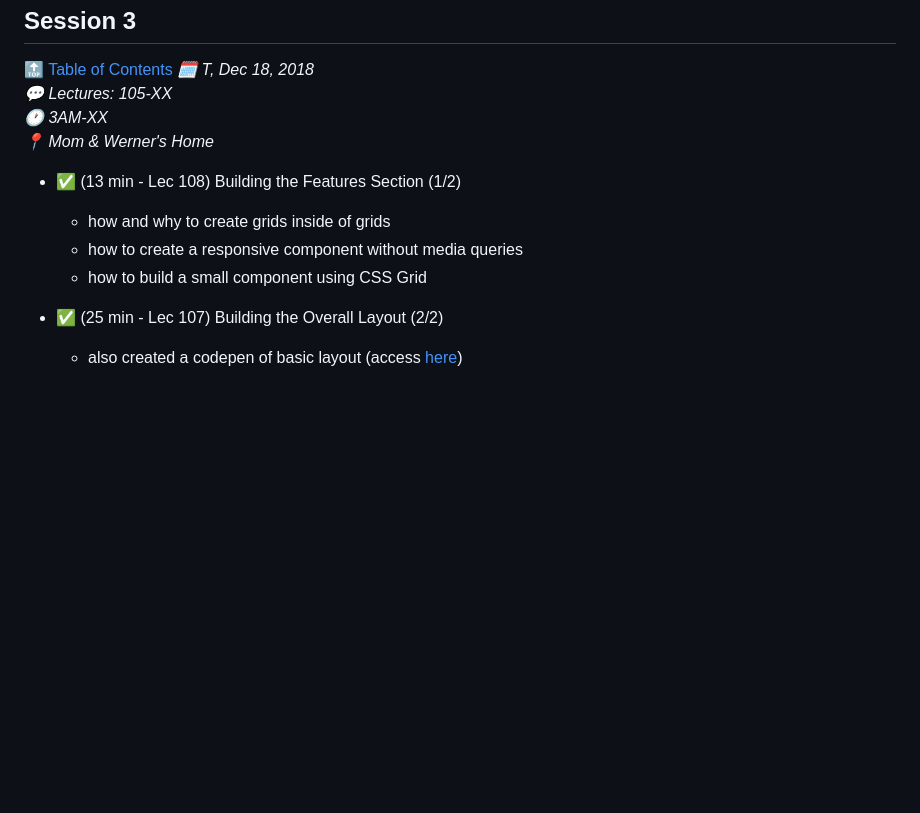
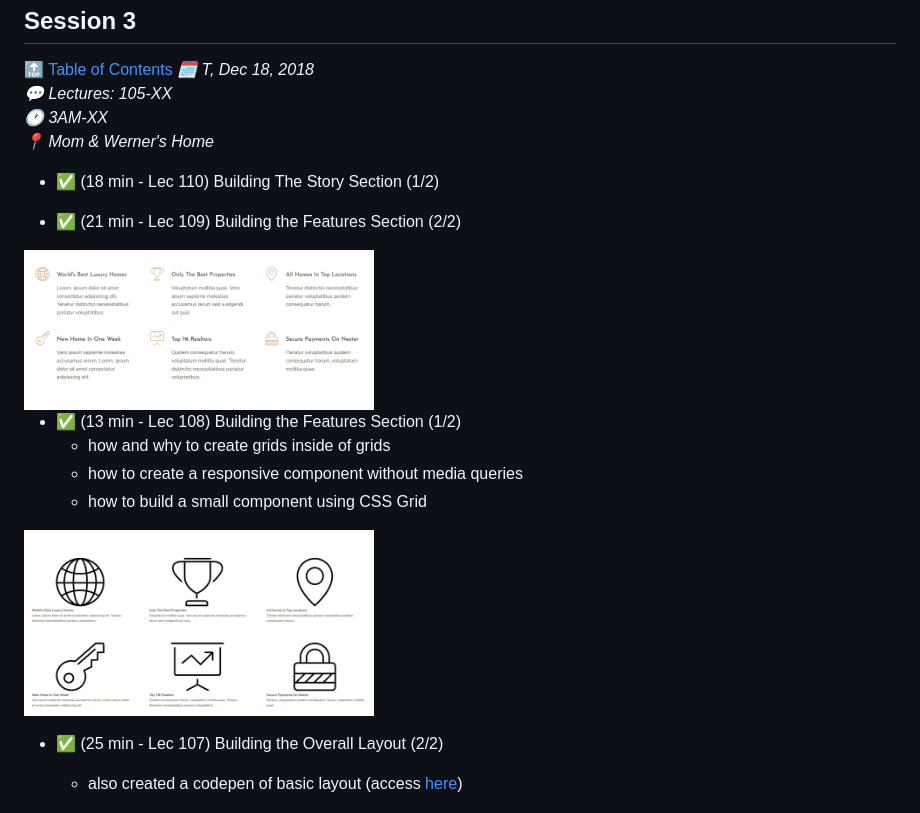
Before and after one commit to juzdepom/advanced-css-sass, a Markdown page: Nexter/README.md, the part around the change. Rendered like a GitHub page; pictures changed too: Nexter/screenshots/session3/108.png (added), Nexter/screenshots/session3/109.png (added); blank space fills up the shorter version.

Commit message:
✅ 109 - Features Section (2/2)

```diff
--- a/Nexter/README.md
+++ b/Nexter/README.md
@@ -20,10 +20,20 @@
 *🕐 3AM-XX* <br>
 *📍 Mom & Werner's Home* <br>
 
+* ✅ (18 min - Lec 110) Building The Story Section (1/2)
+
+
+* ✅ (21 min - Lec 109) Building the Features Section (2/2)
+
+<img src="/Nexter/screenshots/session3/109.png" width="350">
+
 * ✅ (13 min - Lec 108) Building the Features Section (1/2)
     * how and why to create grids inside of grids
     * how to create a responsive component without media queries
     * how to build a small component using CSS Grid
+
+<img src="/Nexter/screenshots/session3/108.png" width="350">
+
 
 
 * ✅ (25 min - Lec 107) Building the Overall Layout (2/2)
```
Also changed, not shown: 4 other files.
